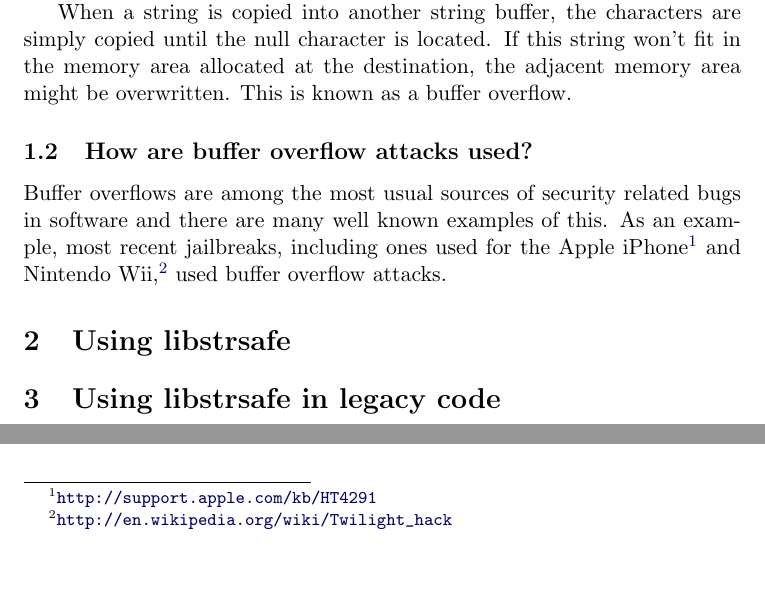
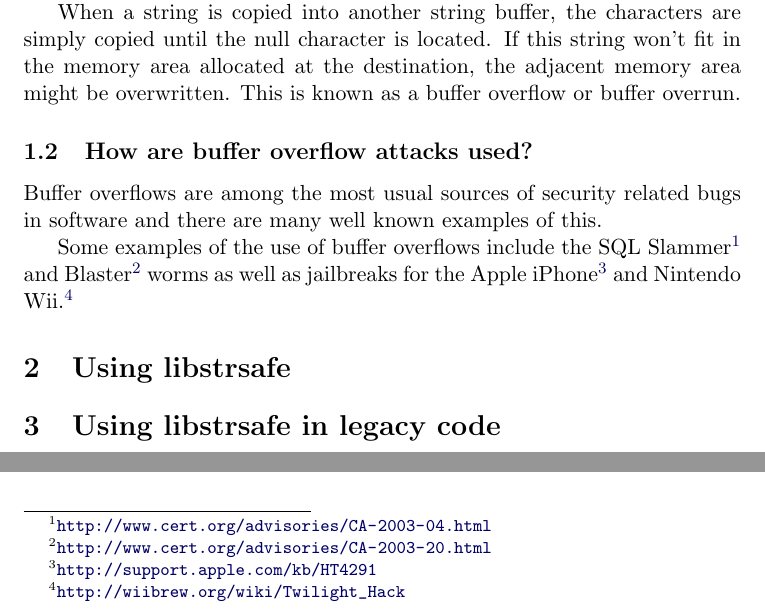
Before and after one commit to JSund/libstrsafe, a LaTeX document (doc/libstrsafe.tex, which reads doc/buffer-overflows.tex): two parts of page 3 of 3, joined at a grey line, cut so that both start at the same text, the shorter picture padded with empty space. Compiled offline with pdfLaTeX.

Commit message:
Added additional examples of buffer overflow attacks.

```diff
--- a/doc/buffer-overflows.tex
+++ b/doc/buffer-overflows.tex
@@ -9,14 +9,16 @@ When a string is copied into another string buffer,
 the characters are simply copied until the null character is located.
 If this string won't fit in the memory area allocated at the destination,
 the adjacent memory area might be overwritten.
-This is known as a buffer overflow.
+This is known as a buffer overflow or buffer overrun.
 
 \subsection{How are buffer overflow attacks used?}
 Buffer overflows are among the most usual sources of
 security related bugs in software and
 there are many well known examples of this.
-As an example, most recent jailbreaks,
-including ones used
+
+Some examples of the use of buffer overflows include the
+SQL Slammer\footnote{\url{http://www.cert.org/advisories/CA-2003-04.html}}
+and Blaster\footnote{\url{http://www.cert.org/advisories/CA-2003-20.html}}
+worms as well as jailbreaks
 for the Apple iPhone\footnote{\url{http://support.apple.com/kb/HT4291}}
-and Nintendo Wii,\footnote{\url{http://en.wikipedia.org/wiki/Twilight_hack}}
-used buffer overflow attacks.
+and Nintendo Wii.\footnote{\url{http://wiibrew.org/wiki/Twilight_Hack}}
```
